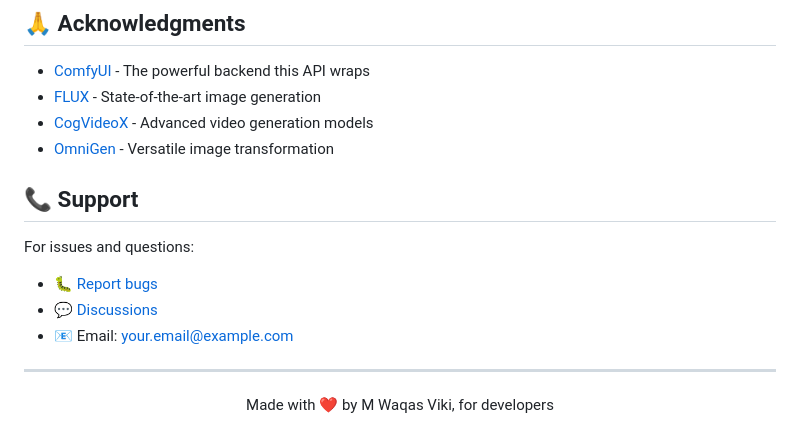
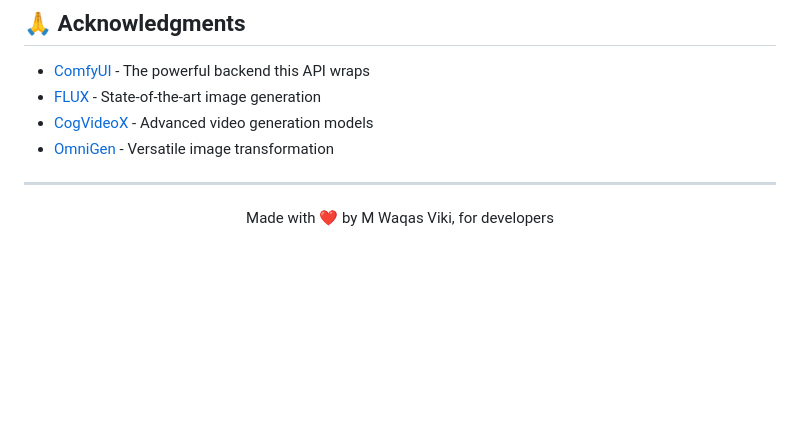
Before and after one commit to mwaqasviki/comfyui-flask-app, a Markdown page: README.md, the part around the change. Rendered like a GitHub page; blank space fills up the shorter version.

```diff
--- a/README.md
+++ b/README.md
@@ -252,13 +252,6 @@ This project is licensed under the MIT License - see the [LICENSE](LICENSE) file
 - [CogVideoX](https://github.com/THUDM/CogVideo) - Advanced video generation models
 - [OmniGen](https://github.com/VectorSpaceLab/OmniGen) - Versatile image transformation
 
-## 📞 Support
-
-For issues and questions:
-- 🐛 [Report bugs](https://github.com/yourusername/comfyui-flask-app/issues)
-- 💬 [Discussions](https://github.com/yourusername/comfyui-flask-app/discussions)
-- 📧 Email: your.email@example.com
-
 ---
 
 <p align="center">Made with ❤️ by M Waqas Viki, for developers</p>
```
